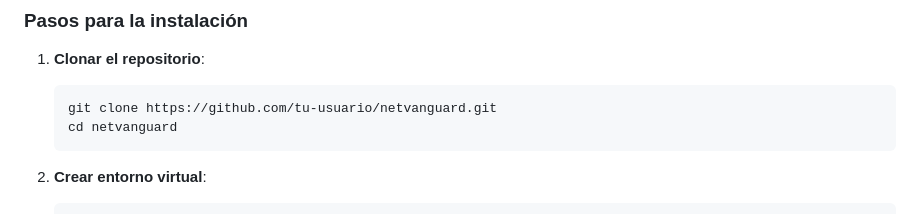
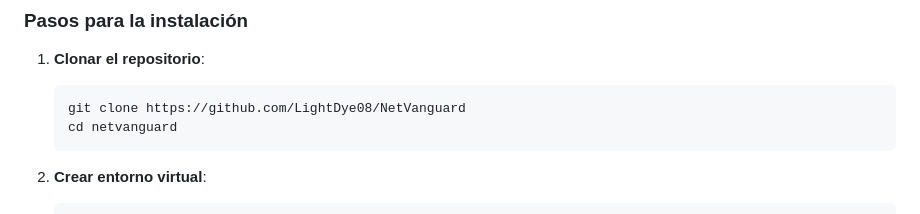
Before and after one commit to LightDye08/NetVanguard, a Markdown page: README.md, the part around the change. Rendered like a GitHub page.

````diff
--- a/README.md
+++ b/README.md
@@ -40,7 +40,7 @@ NetVanguard es una plataforma integral para creación de sitios web que combina
 
 1. **Clonar el repositorio**:
    ```bash
-   git clone https://github.com/tu-usuario/netvanguard.git
+   git clone https://github.com/LightDye08/NetVanguard
    cd netvanguard
    ```
 
````
